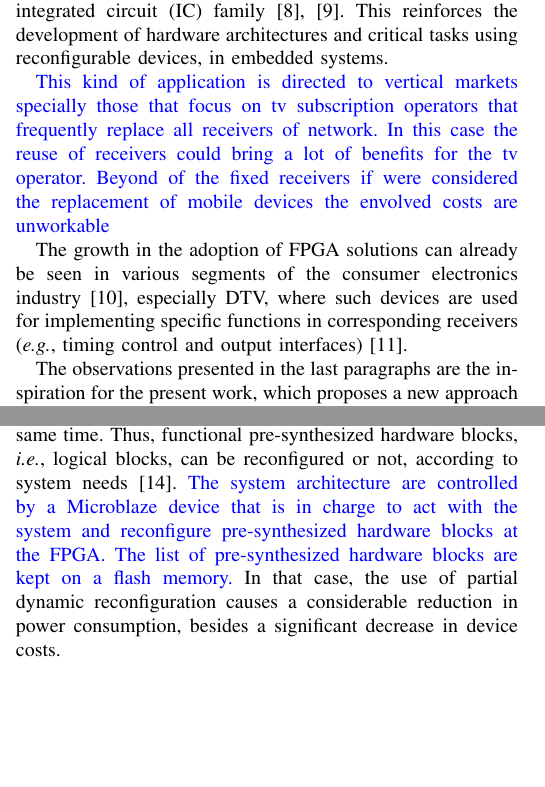
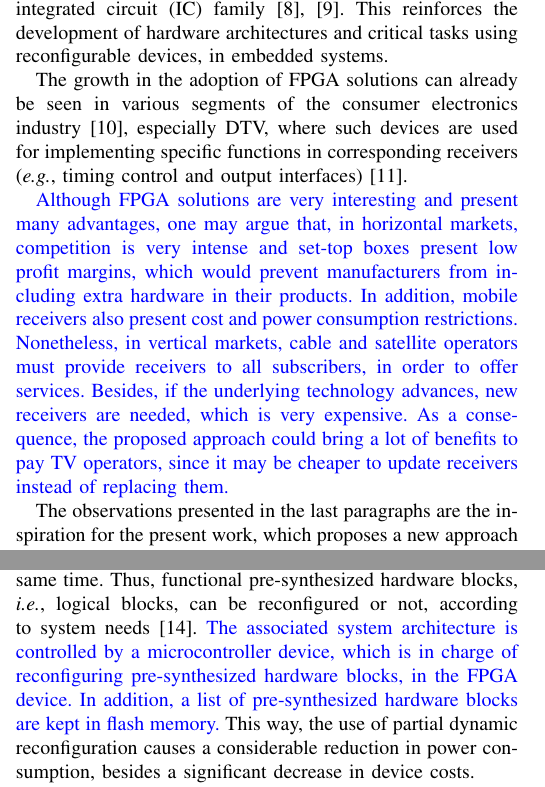
Before and after one commit to rdribeiroliveira/TCSVT_9275, a LaTeX paper (bare_jrnl.tex): two parts of the columns of pages 1 and 2 of 11, joined at a grey line, cut so that both start at the same text, the shorter picture padded with empty space. Compiled offline with pdfLaTeX; the source files are stored in an older character set and shown here as Unicode.

Commit message:
New comments and corrections to old reviews

```diff
--- a/bare_jrnl.tex
+++ b/bare_jrnl.tex
@@ -504,9 +504,9 @@ Currently, the semiconductor industry and open core communities have boosted the
 
 Furthermore, current FPGA technologies are already a good option, when compared to ASICs, due to price equalization between them, which is provided by the amortization of non-recurring engineering (NRE) costs among customers, for each integrated circuit (IC) family~\cite{ref8},~\cite{ref9}. This reinforces the development of hardware architectures and critical tasks using reconfigurable devices, in embedded systems.
 
-\textcolor{blue}{This kind of application is directed to vertical markets specially those that focus on tv subscription operators that frequently replace all receivers of network. In this case the reuse of receivers could bring a lot of benefits for the tv operator. Beyond of the fixed receivers if were considered the replacement of mobile devices the envolved costs are unworkable}
+The growth in the adoption of FPGA solutions can already be seen in various segments of the consumer electronics industry~\cite{ref10}, especially DTV, where such devices are used for implementing specific functions in corresponding receivers ({\em e.g.}, timing control and output interfaces)~\cite{ref11}.
 
-The growth in the adoption of FPGA solutions can already be seen in various segments of the consumer electronics industry~\cite{ref10}, especially DTV, where such devices are used for implementing specific functions in corresponding receivers ({\em e.g.}, timing control and output interfaces)~\cite{ref11}.
+\textcolor{blue}{Although FPGA solutions are very interesting and present many advantages, one may argue that, in horizontal markets, competition is very intense and set-top boxes present low profit margins, which would prevent manufacturers from including extra hardware in their products. In addition, mobile receivers also present cost and power consumption restrictions. Nonetheless, in vertical markets, cable and satellite operators must provide receivers to all subscribers, in order to offer services. Besides, if the underlying technology advances, new receivers are needed, which is very expensive. As a consequence, the proposed approach could bring a lot of benefits to pay TV operators, since it may be cheaper to update receivers instead of replacing them.}
 
 The observations presented in the last paragraphs are the inspiration for the present work, which proposes a new approach for hardware update, by the DTV signal as transport infrastructure. In the context of a DTV system, the reconfiguration bit-stream can be regarded as regular data broadcast, along with the high definition television (HDTV) content of a television program, as shown in Fig.~\ref{figure:fig1}. A DTV system is composed of several subsystems, which include data preparation for transmission and complete signal reception, with subsequent content filtering. In the transport stream (TS) step, audio, video, and data, which include the FPGA bit-stream, are interleaved, engendering a multiplexed DTV stream flow~\cite{ref12}. Finally, in the transmission step, the resulting signal is then modulated and sent through a DTV channel. At the receiving side (see Fig.~\ref{figure:fig1}), each device in range detects and decodes the transmitted content. The result of this process is the complete extraction of the FPGA-core data stream, which is then reassembled in a persistent storage module. After this step, the FPGA module is reconfigured.
 
@@ -533,7 +533,7 @@ The remaining of this work is organized as follows. Section \ref{related-work} p
 Recent studies, on similar topics, present some related work based on intelligent hardware architectures, with hardware reconfiguration, as the core technology for building more compact and efficient systems.
 Indeed, architectures with hardware resource management present a new trend in embedded systems. In these approaches, pre-synthesized hardware unit functions are able to execute run-time reconfiguration of FPGA cores, according to the user's interaction, such as described by Lin {\em et al}~\cite{ref13}. \textcolor{red}{rodrigo, estenda a explicacao disso}
 
-Intelligent embedded systems can make use of the partial dynamic hardware, for run-time reconfiguration. Such a feature, which is similar to a microprocessor multi-task system, allows a multiplex of distinct hardware modules to run at the same time. Thus, functional pre-synthesized hardware blocks, {\em i.e.}, logical blocks, can be reconfigured or not, according to system needs~\cite{ref14}. \textcolor{blue}{The system architecture are controlled by a Microblaze device that is in charge to act with the system and reconfigure pre-synthesized hardware blocks at the FPGA. The list of pre-synthesized hardware blocks are kept on a flash memory.} In that case, the use of partial dynamic reconfiguration causes a considerable reduction in power consumption, besides a significant decrease in device costs.
+Intelligent embedded systems can make use of the partial dynamic hardware, for run-time reconfiguration. Such a feature, which is similar to a microprocessor multi-task system, allows a multiplex of distinct hardware modules to run at the same time. Thus, functional pre-synthesized hardware blocks, {\em i.e.}, logical blocks, can be reconfigured or not, according to system needs~\cite{ref14}. \textcolor{blue}{The associated system architecture is controlled by a microcontroller device, which is in charge of reconfiguring pre-synthesized hardware blocks, in the FPGA device. In addition, a list of pre-synthesized hardware blocks are kept in flash memory.} This way, the use of partial dynamic reconfiguration causes a considerable reduction in power consumption, besides a significant decrease in device costs.
 
 The reconfigurable streaming architecture, presented by Hillenbrand {\em et al}~\cite{ref15}, allows the inclusion of signal-processing pre-synthesized cores, into hardware description language (HDL) sources, to be run-time reconfigurable. In that case, the pre-synthesized cores minimize the synthesis process and allow the design of adaptive reconfigurable system architectures. \textcolor{red}{rodrigo, estenda a explicacao disso}
 
```
Also changed, not shown: bare_jrnl.pdf, 1 other file.
